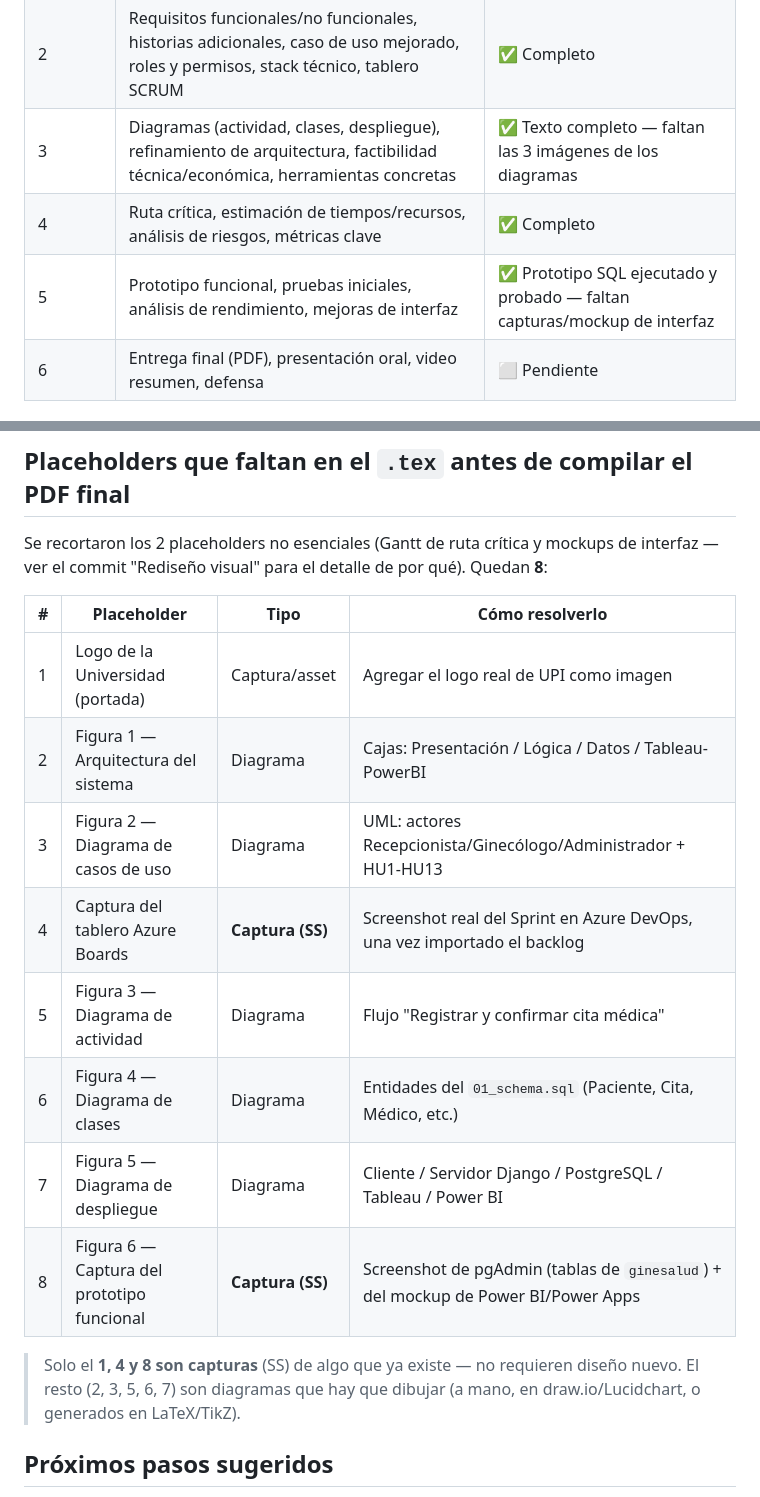
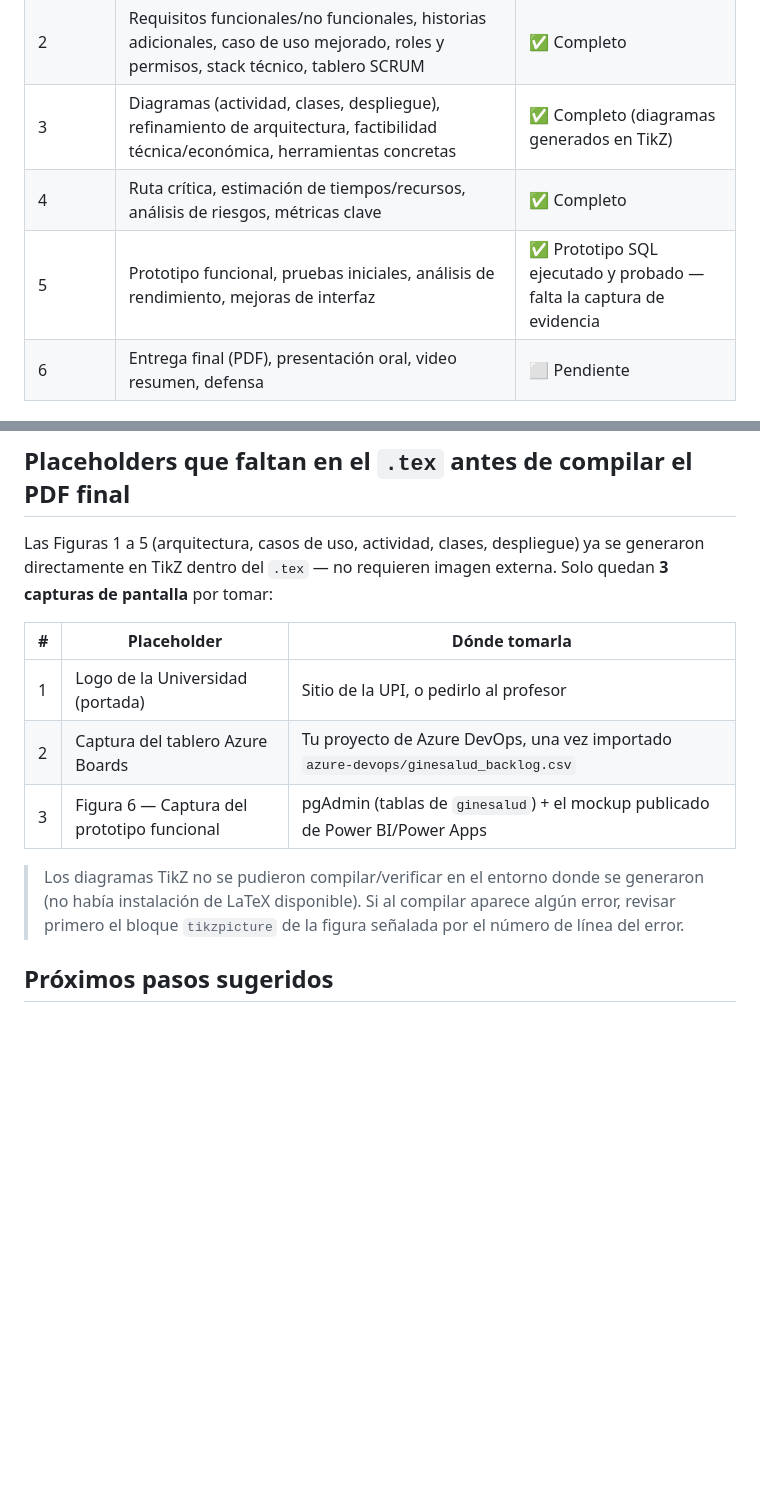
Before and after one commit to josv-sys/Tico-Tech_Proyecto_-GineSalud, a Markdown page: README.md, 2 parts joined by grey strips. Drawn GitHub-style; blank space fills up the shorter version.

Commit message:
Actualizar README: Figuras 1-5 generadas en TikZ, solo 3 SS pendientes

```diff
--- a/README.md
+++ b/README.md
@@ -24,9 +24,9 @@ Cronograma de contenido por semana:
 |---|---|---|
 | 1 | Negocio, SCRUM (roles/tablero/backlog), historias de usuario, presupuesto, story points, arquitectura, primeros UML | ✅ Completo |
 | 2 | Requisitos funcionales/no funcionales, historias adicionales, caso de uso mejorado, roles y permisos, stack técnico, tablero SCRUM | ✅ Completo |
-| 3 | Diagramas (actividad, clases, despliegue), refinamiento de arquitectura, factibilidad técnica/económica, herramientas concretas | ✅ Texto completo — faltan las 3 imágenes de los diagramas |
+| 3 | Diagramas (actividad, clases, despliegue), refinamiento de arquitectura, factibilidad técnica/económica, herramientas concretas | ✅ Completo (diagramas generados en TikZ) |
 | 4 | Ruta crítica, estimación de tiempos/recursos, análisis de riesgos, métricas clave | ✅ Completo |
-| 5 | Prototipo funcional, pruebas iniciales, análisis de rendimiento, mejoras de interfaz | ✅ Prototipo SQL ejecutado y probado — faltan capturas/mockup de interfaz |
+| 5 | Prototipo funcional, pruebas iniciales, análisis de rendimiento, mejoras de interfaz | ✅ Prototipo SQL ejecutado y probado — falta la captura de evidencia |
 | 6 | Entrega final (PDF), presentación oral, video resumen, defensa | ⬜ Pendiente |
 
 ## Estructura del repositorio
@@ -68,23 +68,20 @@ Si GitHub Pages está activado en este repositorio (`Settings` → `Pages`, rama
 
 ## Placeholders que faltan en el `.tex` antes de compilar el PDF final
 
-Se recortaron los 2 placeholders no esenciales (Gantt de ruta crítica y mockups de
-interfaz — ver el commit "Rediseño visual" para el detalle de por qué). Quedan **8**:
+Las Figuras 1 a 5 (arquitectura, casos de uso, actividad, clases, despliegue) ya se
+generaron directamente en TikZ dentro del `.tex` — no requieren imagen externa. Solo
+quedan **3 capturas de pantalla** por tomar:
 
-| # | Placeholder | Tipo | Cómo resolverlo |
-|---|---|---|---|
-| 1 | Logo de la Universidad (portada) | Captura/asset | Agregar el logo real de UPI como imagen |
-| 2 | Figura 1 — Arquitectura del sistema | Diagrama | Cajas: Presentación / Lógica / Datos / Tableau-PowerBI |
-| 3 | Figura 2 — Diagrama de casos de uso | Diagrama | UML: actores Recepcionista/Ginecólogo/Administrador + HU1-HU13 |
-| 4 | Captura del tablero Azure Boards | **Captura (SS)** | Screenshot real del Sprint en Azure DevOps, una vez importado el backlog |
-| 5 | Figura 3 — Diagrama de actividad | Diagrama | Flujo "Registrar y confirmar cita médica" |
-| 6 | Figura 4 — Diagrama de clases | Diagrama | Entidades del `01_schema.sql` (Paciente, Cita, Médico, etc.) |
-| 7 | Figura 5 — Diagrama de despliegue | Diagrama | Cliente / Servidor Django / PostgreSQL / Tableau / Power BI |
-| 8 | Figura 6 — Captura del prototipo funcional | **Captura (SS)** | Screenshot de pgAdmin (tablas de `ginesalud`) + del mockup de Power BI/Power Apps |
+| # | Placeholder | Dónde tomarla |
+|---|---|---|
+| 1 | Logo de la Universidad (portada) | Sitio de la UPI, o pedirlo al profesor |
+| 2 | Captura del tablero Azure Boards | Tu proyecto de Azure DevOps, una vez importado `azure-devops/ginesalud_backlog.csv` |
+| 3 | Figura 6 — Captura del prototipo funcional | pgAdmin (tablas de `ginesalud`) + el mockup publicado de Power BI/Power Apps |
 
-> Solo el **1, 4 y 8 son capturas** (SS) de algo que ya existe — no requieren diseño
-> nuevo. El resto (2, 3, 5, 6, 7) son diagramas que hay que dibujar (a mano, en
-> draw.io/Lucidchart, o generados en LaTeX/TikZ).
+> Los diagramas TikZ no se pudieron compilar/verificar en el entorno donde se generaron
+> (no había instalación de LaTeX disponible). Si al compilar aparece algún error,
+> revisar primero el bloque `tikzpicture` de la figura señalada por el número de línea
+> del error.
 
 ## Próximos pasos sugeridos
 
```
